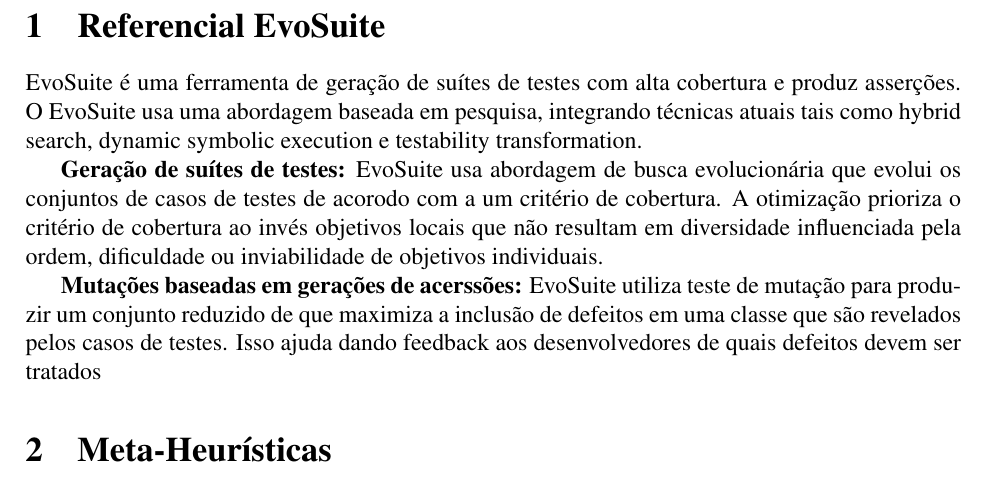
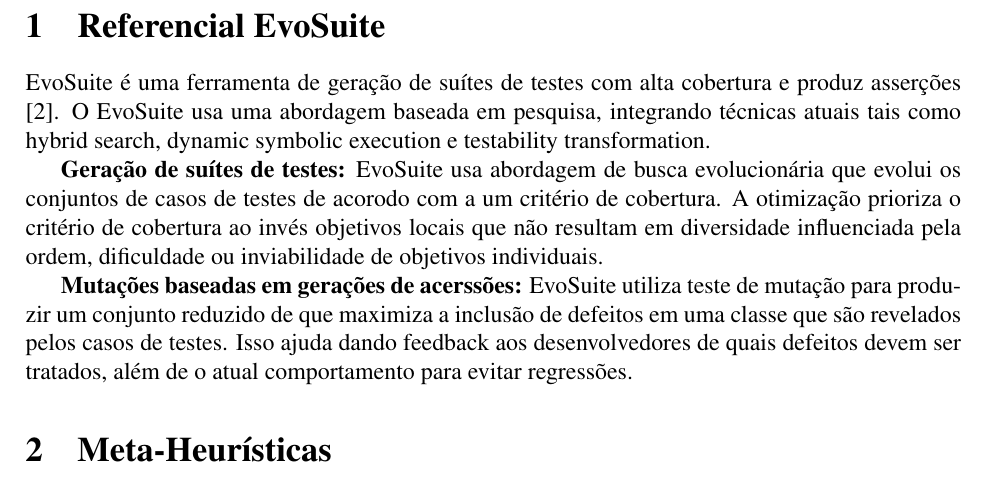
Before and after one commit to grisotto/ESW-Projeto, a LaTeX document (main.tex): part of page 2 of 2, cut so that both start at the same text. Compiled offline with pdfLaTeX.

Commit message:
Updates from ShareLaTeX

```diff
--- a/main.tex
+++ b/main.tex
@@ -69,11 +69,13 @@
 \newpage
 
 \section{Referencial EvoSuite}
-EvoSuite é uma ferramenta de geração de suítes de testes com alta cobertura e produz asserções. O EvoSuite usa uma abordagem baseada em pesquisa, integrando técnicas atuais tais como hybrid search, dynamic symbolic execution e testability transformation.
+EvoSuite é uma ferramenta de geração de suítes de testes com alta cobertura e produz asserções \cite{fraser2011evosuite}. O EvoSuite usa uma abordagem baseada em pesquisa, integrando técnicas atuais tais como hybrid search, dynamic symbolic execution e testability transformation.
 
 \textbf{Geração de suítes de testes:} EvoSuite usa abordagem de busca evolucionária que evolui os conjuntos de casos de testes de acorodo com a um critério de cobertura. A otimização prioriza o critério de cobertura ao invés objetivos locais que não resultam em diversidade influenciada pela ordem, dificuldade ou inviabilidade de objetivos individuais.
 
-\textbf{Mutações baseadas em gerações de acerssões:} EvoSuite utiliza teste de mutação para produzir um conjunto reduzido de que maximiza a inclusão de defeitos em uma classe que são revelados pelos casos de testes. Isso ajuda dando feedback aos desenvolvedores de quais defeitos devem ser tratados
+\textbf{Mutações baseadas em gerações de acerssões:} EvoSuite utiliza teste de mutação para produzir um conjunto reduzido de que maximiza a inclusão de defeitos em uma classe que são revelados pelos casos de testes. Isso ajuda dando feedback aos desenvolvedores de quais defeitos devem ser tratados, além de o atual comportamento para evitar regressões.
+
+
 
 \section{Meta-Heurísticas}
 Meta-heurística é um subcampo primário da otimização estocática, a qual consiste de algoritmos e técnicas que empregam algum grau de aleatoriedade para encontrar a solução ótima (ou a melhor possível) para problemas reconhecidamente difíceis \cite{luke2009essentials}. \citeauthor{luke2009essentials} ressalva que meta-heurística é um termo que pode gerar desentendimentos uma vez que não se trata de heuristica sobre (ou para) heurísticas, o que não é necessariamente verdade para todos os algoritmos.
```
Also changed, not shown: general.bib (+9 -0 lines).
